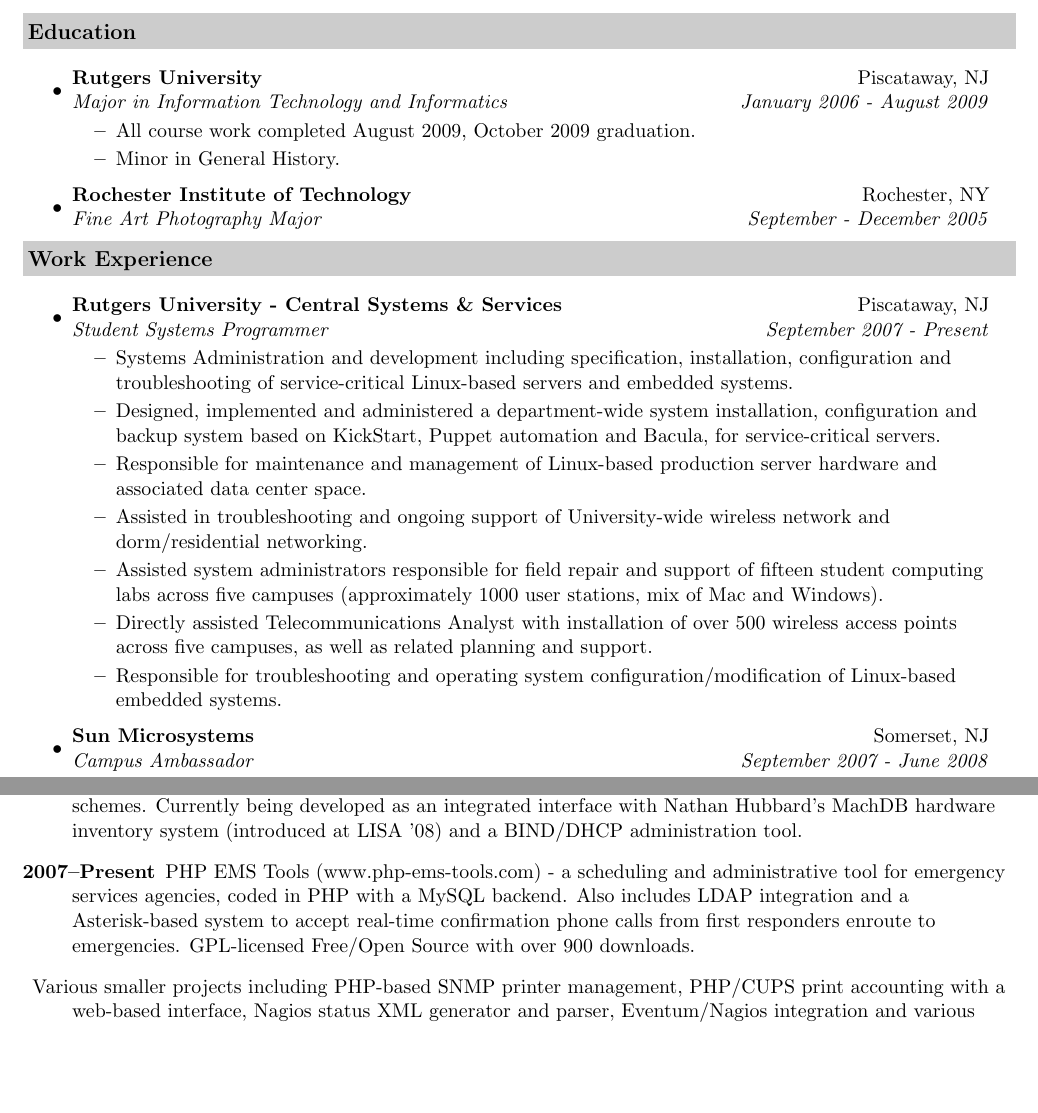
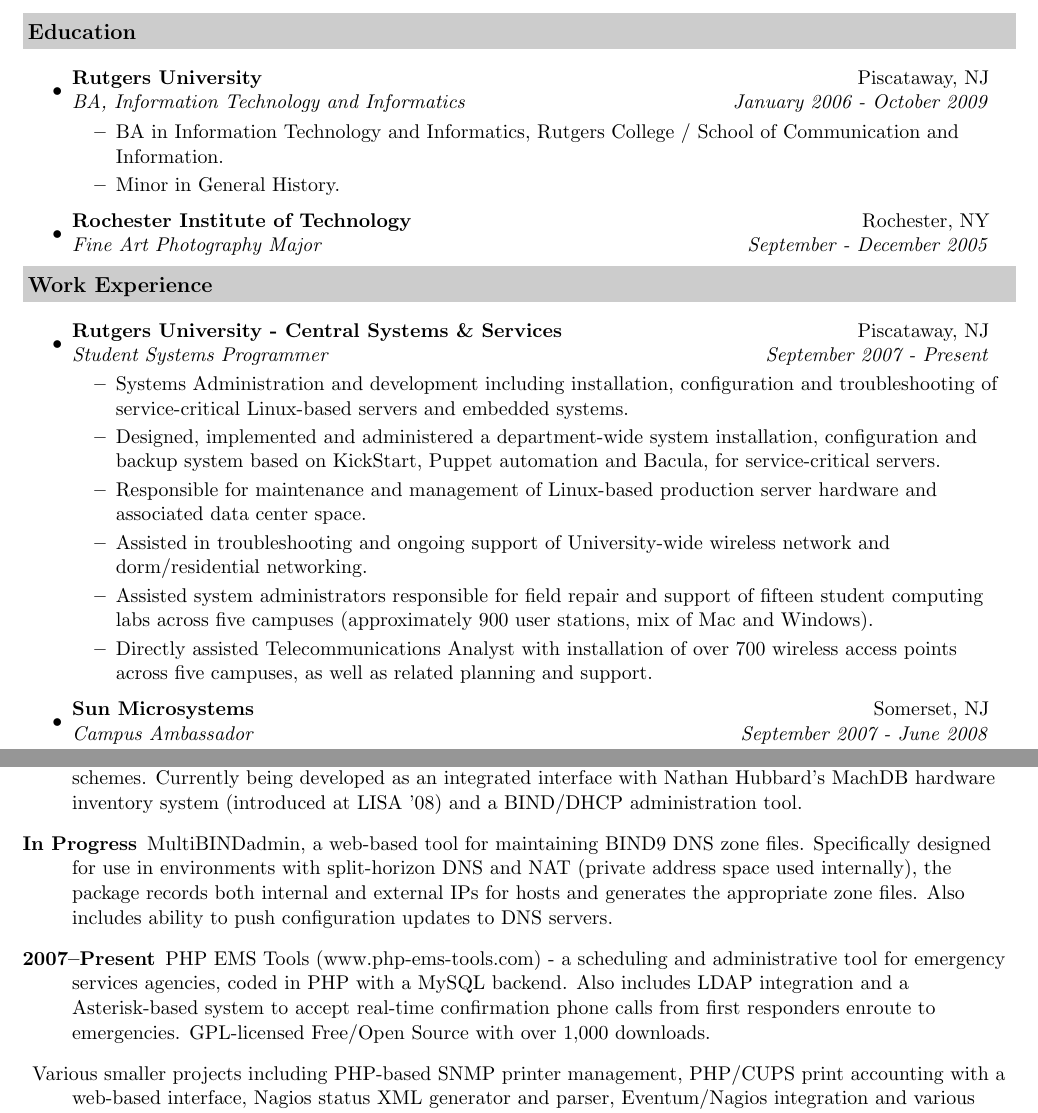
Before and after one commit to jantman/resume, a LaTeX CV (trunk/resume.tex): two parts of pages 1 and 3 of 3, joined at a grey line, cut so that both start at the same text, the shorter picture padded with empty space. Compiled offline with pdfLaTeX.

Commit message:
updated.

```diff
--- a/trunk/resume.tex
+++ b/trunk/resume.tex
@@ -50,9 +50,10 @@
 \resheading{Education}
 \begin{itemize}
 \item
-	\ressubheading{Rutgers University}{Piscataway, NJ}{Major in Information Technology and Informatics}{January 2006 - August 2009}
+	\ressubheading{Rutgers University}{Piscataway, NJ}{BA, Information Technology and Informatics}{January 2006 - October 2009}
 	\begin{itemize}
-		\resitem{All course work completed August 2009, October 2009 graduation.}
+		\resitem{BA in Information Technology and Informatics, Rutgers
+                College / School of Communication and Information.}
                 \resitem{Minor in General History.}
 	\end{itemize}
 \item
@@ -65,9 +66,9 @@
 \item
 	\ressubheading{Rutgers University - Central Systems \& Services}{Piscataway, NJ}{Student Systems Programmer}{September 2007 - Present}
 	\begin{itemize}
-                \resitem{Systems Administration and development including specification,
-                  installation, configuration and troubleshooting of service-critical
-                  Linux-based servers and embedded systems.}
+                \resitem{Systems Administration and development including
+                  installation, configuration and troubleshooting of
+                  service-critical Linux-based servers and embedded systems.}
                 \resitem{Designed, implemented and administered a department-wide system
                   installation, configuration and backup system based on
                   KickStart, Puppet automation and Bacula, for
@@ -78,14 +79,12 @@
                   University-wide wireless network and dorm/residential networking.}
                 \resitem{Assisted system administrators responsible for field
                   repair and support of fifteen student computing
-                  labs across five campuses (approximately 1000 user stations,
+                  labs across five campuses (approximately 900 user stations,
                   mix of Mac and Windows).}
                 \resitem{Directly assisted Telecommunications Analyst with
-                  installation of over 500 wireless access
+                  installation of over 700 wireless access
                   points across five campuses, as well as related planning and
                   support.}
-                \resitem{Responsible for troubleshooting and operating system
-                  configuration/modification of Linux-based embedded systems.}
 
 	\end{itemize}
 
@@ -200,11 +199,16 @@
   schemes. Currently being developed as an integrated interface with Nathan
   Hubbard's MachDB hardware inventory system (introduced at LISA '08) and a
   BIND/DHCP administration tool.
+\item[In Progress] MultiBINDadmin, a web-based tool for maintaining BIND9 DNS
+  zone files. Specifically designed for use in environments with split-horizon
+  DNS and NAT (private address space used internally), the package records
+  both internal and external IPs for hosts and generates the appropriate zone
+  files. Also includes ability to push configuration updates to DNS servers.
 \item[2007--Present] PHP EMS Tools (www.php-ems-tools.com) - a scheduling and
   administrative tool for emergency services agencies, coded in PHP with a MySQL
   backend. Also includes LDAP integration and a Asterisk-based system to accept
   real-time confirmation phone calls from first responders enroute to
-  emergencies. GPL-licensed Free/Open Source with over 900 downloads.
+  emergencies. GPL-licensed Free/Open Source with over 1,000 downloads.
 \item Various smaller projects including PHP-based SNMP printer management,
   PHP/CUPS print accounting with a web-based interface, Nagios status XML
   generator and parser, Eventum/Nagios integration and various log/performance
```
Also changed, not shown: trunk/resume.tex (2 more changed lines).
